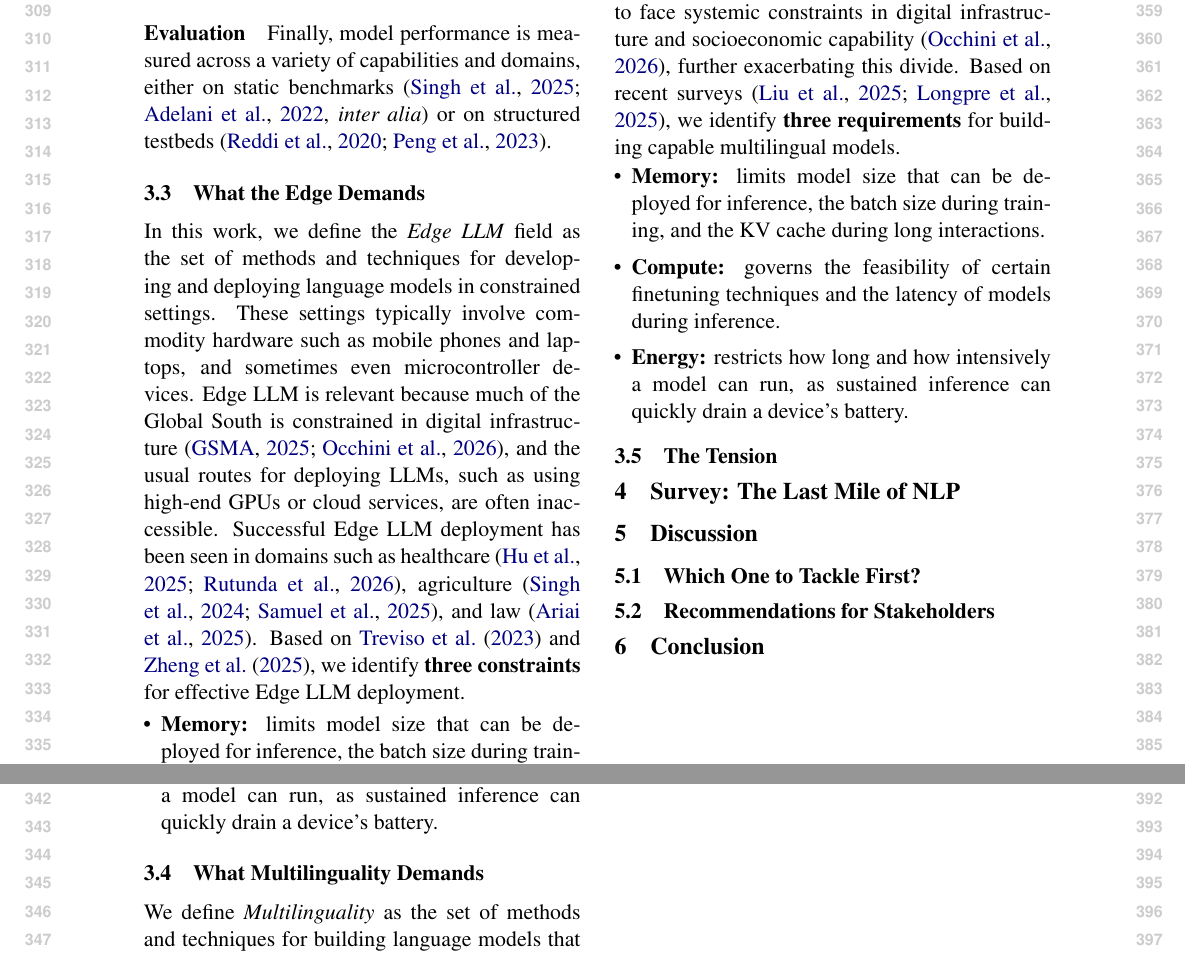
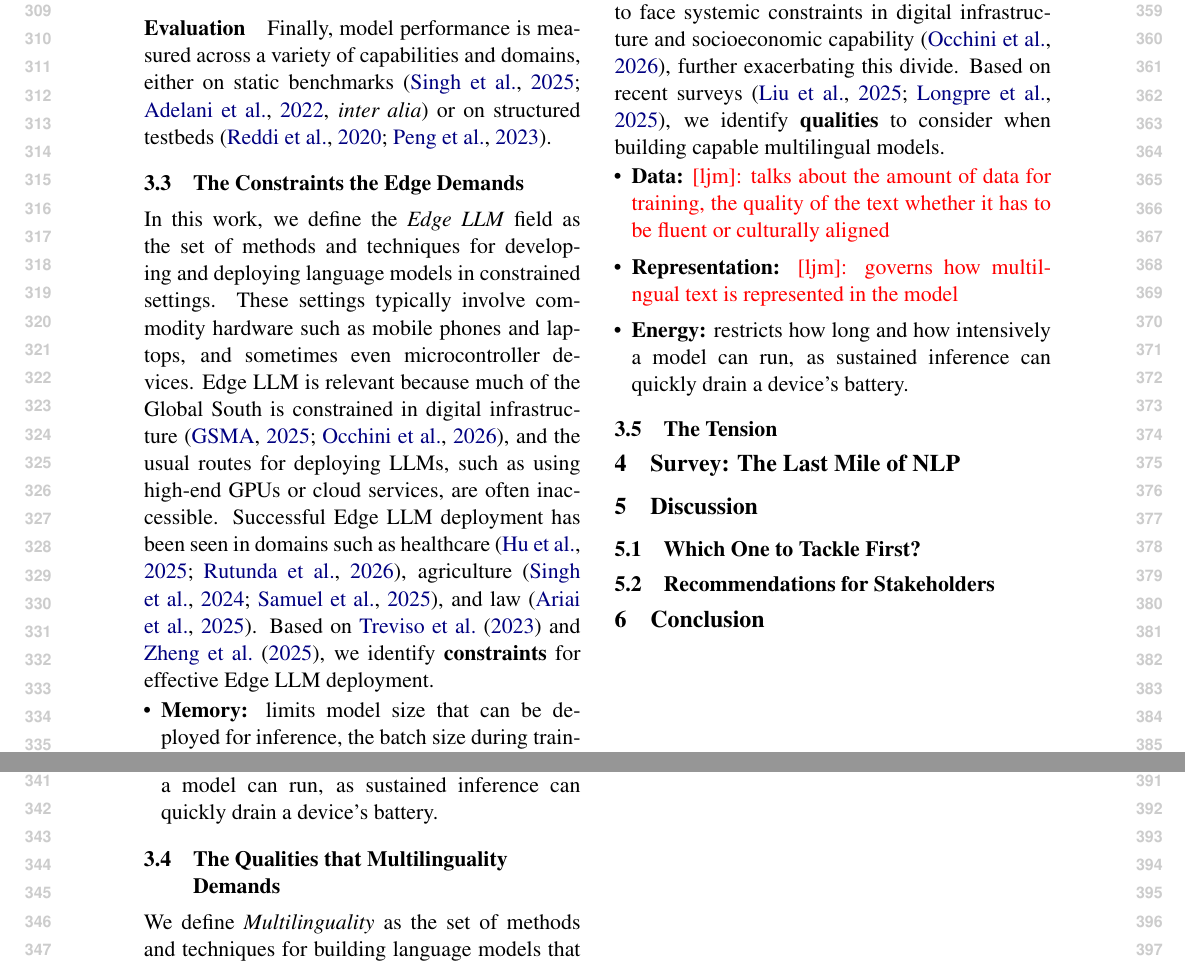
Before and after one commit to ljvmiranda921/multilinguality-at-the-edge, a LaTeX paper (tacl2021v1-template.tex): two parts of page 4 of 11, joined at a grey line, cut so that both start at the same text. Compiled offline with pdfLaTeX.

Commit message:
[wip] Update

```diff
--- a/tacl2021v1-template.tex
+++ b/tacl2021v1-template.tex
@@ -260,14 +260,14 @@ Finally, model performance is measured across a variety of capabilities and doma
 
 % The design choices made at each stage jointly determine how well a model serves multilingual communities on constrained hardware.
 
-\subsection{What the Edge Demands}
+\subsection{The Constraints the Edge Demands}
 \label{sec:edge_constraints}
 
 In this work, we define the \textit{Edge LLM} field as the set of methods and techniques for developing and deploying language models in constrained settings.
 These settings typically involve commodity hardware such as mobile phones and laptops, and sometimes even microcontroller devices.
 Edge LLM is relevant because much of the Global South is constrained in digital infrastructure \citep{GSMA2025MobileEconomy,occhini2026artificialintelligencecreatingnew}, and the usual routes for deploying LLMs, such as using high-end GPUs or cloud services, are often inaccessible.
 Successful Edge LLM deployment has been seen in domains such as healthcare \citep{hu-etal-2025-nlp-public-health-africa,rutunda2026llmfrontline}, agriculture \citep{singh2024farmerchatscalingaipoweredagricultural,samuel2025agrollmconnectingfarmersagricultural}, and law \citep{ariai-etal-2025-nlp-legal-domain}.
-Based on \citet{treviso-etal-2023-efficient} and \citet{zheng2025reviewedgeLLM}, we identify \textbf{three constraints} for effective Edge LLM deployment.
+Based on \citet{treviso-etal-2023-efficient} and \citet{zheng2025reviewedgeLLM}, we identify \textbf{constraints} for effective Edge LLM deployment.
 
 \begin{itemize}[leftmargin=3mm,topsep=0mm,itemsep=0mm]
   \item \textbf{Memory:} limits model size that can be deployed for inference, the batch size during training, and the KV cache during long interactions.
@@ -276,16 +276,16 @@ Based on \citet{treviso-etal-2023-efficient} and \citet{zheng2025reviewedgeLLM},
 \end{itemize}
 
 
-\subsection{What Multilinguality Demands}
+\subsection{The Qualities that Multilinguality Demands}
 \label{sec:multilingual_constraints}
 
 We define \textit{Multilinguality} as the set of methods and techniques for building language models that perform well across a broad range of languages, particularly low-resource ones.
 Addressing gaps in multilinguality is important because communities in the long tail of language support also tend to face systemic constraints in digital infrastructure and socioeconomic capability \citep{occhini2026artificialintelligencecreatingnew}, further exacerbating this divide.
-Based on recent surveys \citep{liu-etal-2025-culturally,longpre2025atlasadaptivetransferscaling}, we identify \textbf{three requirements} for building capable multilingual models.
+Based on recent surveys \citep{liu-etal-2025-culturally,longpre2025atlasadaptivetransferscaling}, we identify \textbf{qualities} to consider when building capable multilingual models.
 
 \begin{itemize}[leftmargin=3mm,topsep=0mm,itemsep=0mm]
-  \item \textbf{Memory:} limits model size that can be deployed for inference, the batch size during training, and the KV cache during long interactions.
-  \item \textbf{Compute:} governs the feasibility of certain finetuning techniques and the latency of models during inference.
+  \item \textbf{Data:} \ljm{talks about the amount of data for training, the quality of the text whether it has to be fluent or culturally aligned}
+  \item \textbf{Representation:} \ljm{governs how multilngual text is represented in the model}
   \item \textbf{Energy:} restricts how long and how intensively a model can run, as sustained inference can quickly drain a device's battery.
 \end{itemize}
 
```
